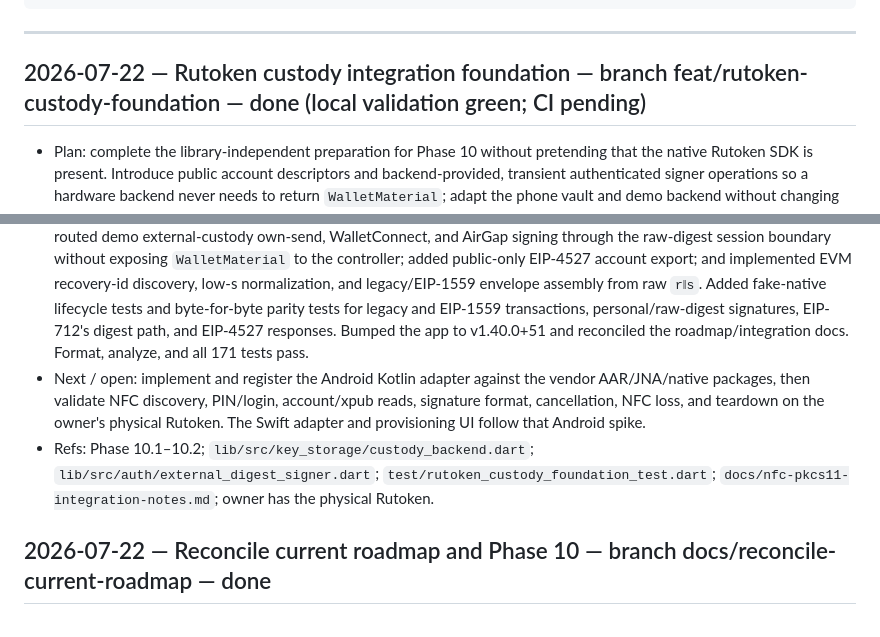
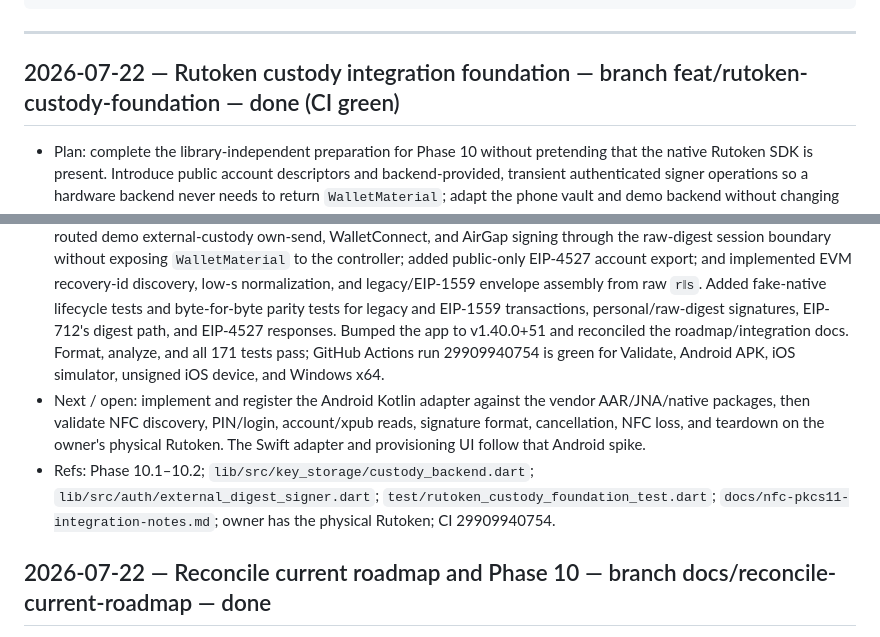
Before and after one commit to code-agent-43824/mobile-wallet-demo, a Markdown page: docs/worklog.md, 2 parts joined by grey strips. Drawn GitHub-style.

Commit message:
docs: record Rutoken foundation CI green [skip ci]

```diff
--- a/docs/worklog.md
+++ b/docs/worklog.md
@@ -18,7 +18,7 @@ Entry template:
 
 ---
 
-## 2026-07-22 — Rutoken custody integration foundation — branch feat/rutoken-custody-foundation — done (local validation green; CI pending)
+## 2026-07-22 — Rutoken custody integration foundation — branch feat/rutoken-custody-foundation — done (CI green)
 - Plan: complete the library-independent preparation for Phase 10 without pretending that the native Rutoken
   SDK is present. Introduce public account descriptors and backend-provided, transient authenticated signer
   operations so a hardware backend never needs to return `WalletMaterial`; adapt the phone vault and demo
@@ -33,13 +33,15 @@ Entry template:
   account export; and implemented EVM recovery-id discovery, low-s normalization, and legacy/EIP-1559 envelope
   assembly from raw `r‖s`. Added fake-native lifecycle tests and byte-for-byte parity tests for legacy and
   EIP-1559 transactions, personal/raw-digest signatures, EIP-712's digest path, and EIP-4527 responses. Bumped
-  the app to v1.40.0+51 and reconciled the roadmap/integration docs. Format, analyze, and all 171 tests pass.
+  the app to v1.40.0+51 and reconciled the roadmap/integration docs. Format, analyze, and all 171 tests pass;
+  GitHub Actions run 29909940754 is green for Validate, Android APK, iOS simulator, unsigned iOS device, and
+  Windows x64.
 - Next / open: implement and register the Android Kotlin adapter against the vendor AAR/JNA/native packages,
   then validate NFC discovery, PIN/login, account/xpub reads, signature format, cancellation, NFC loss, and
   teardown on the owner's physical Rutoken. The Swift adapter and provisioning UI follow that Android spike.
 - Refs: Phase 10.1–10.2; `lib/src/key_storage/custody_backend.dart`;
   `lib/src/auth/external_digest_signer.dart`; `test/rutoken_custody_foundation_test.dart`;
-  `docs/nfc-pkcs11-integration-notes.md`; owner has the physical Rutoken.
+  `docs/nfc-pkcs11-integration-notes.md`; owner has the physical Rutoken; CI 29909940754.
 
 ## 2026-07-22 — Reconcile current roadmap and Phase 10 — branch docs/reconcile-current-roadmap — done
 - Plan: make the documentation an unambiguous execution map without changing application code or version.
```
